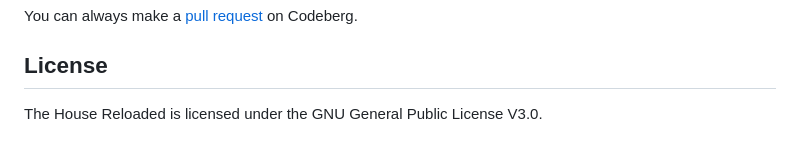
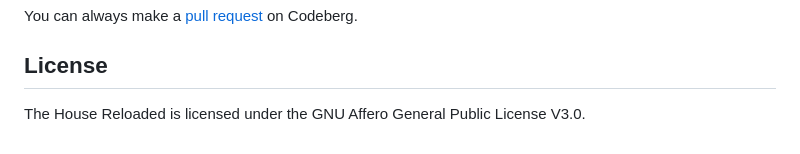
Before and after one commit to hharas/the-house-reloaded, a Markdown page: README.md, the part around the change. Rendered like a GitHub page.

Commit message:
Another small fix

```diff
--- a/README.md
+++ b/README.md
@@ -50,4 +50,4 @@ You can always make a [pull request](https://codeberg.org/haras/the-house-reload
 
 ## License
 
-The House Reloaded is licensed under the GNU General Public License V3.0.
+The House Reloaded is licensed under the GNU Affero General Public License V3.0.
```
